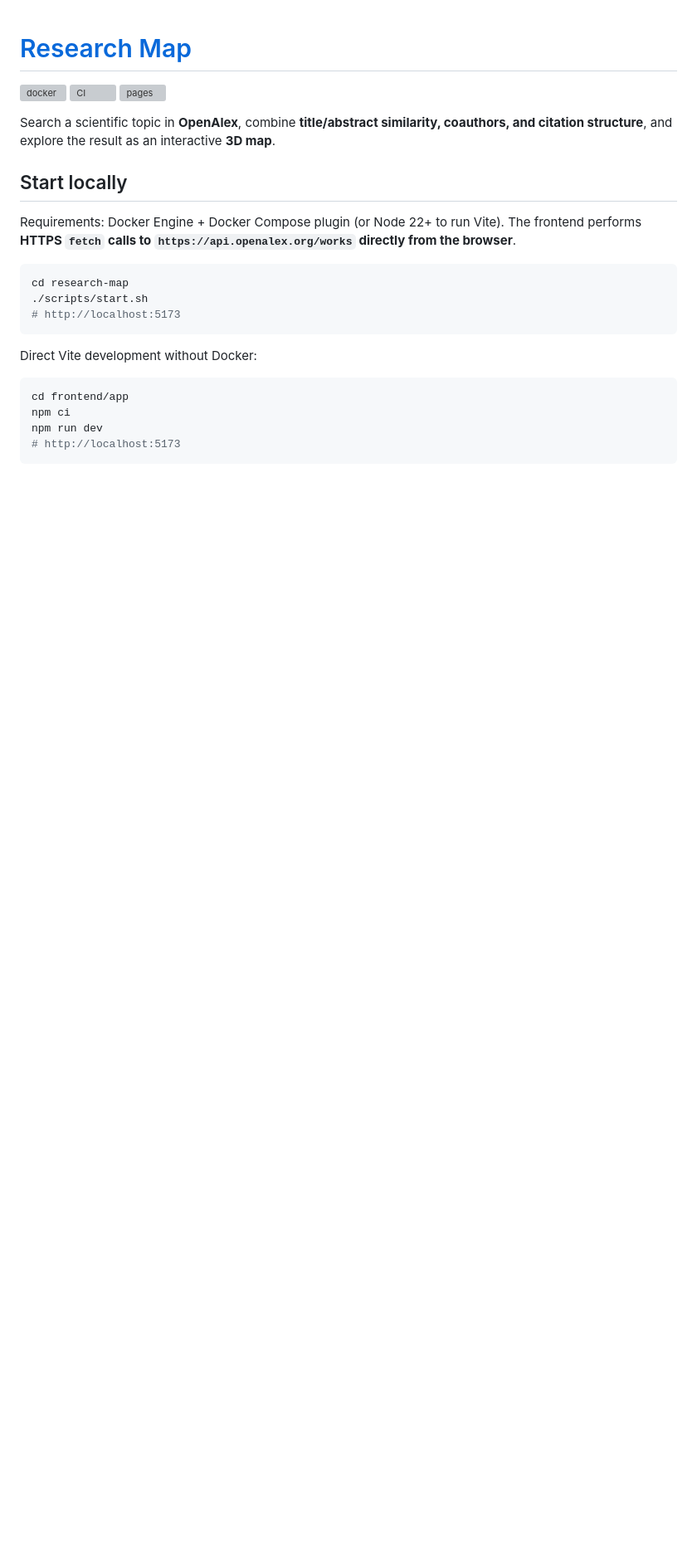
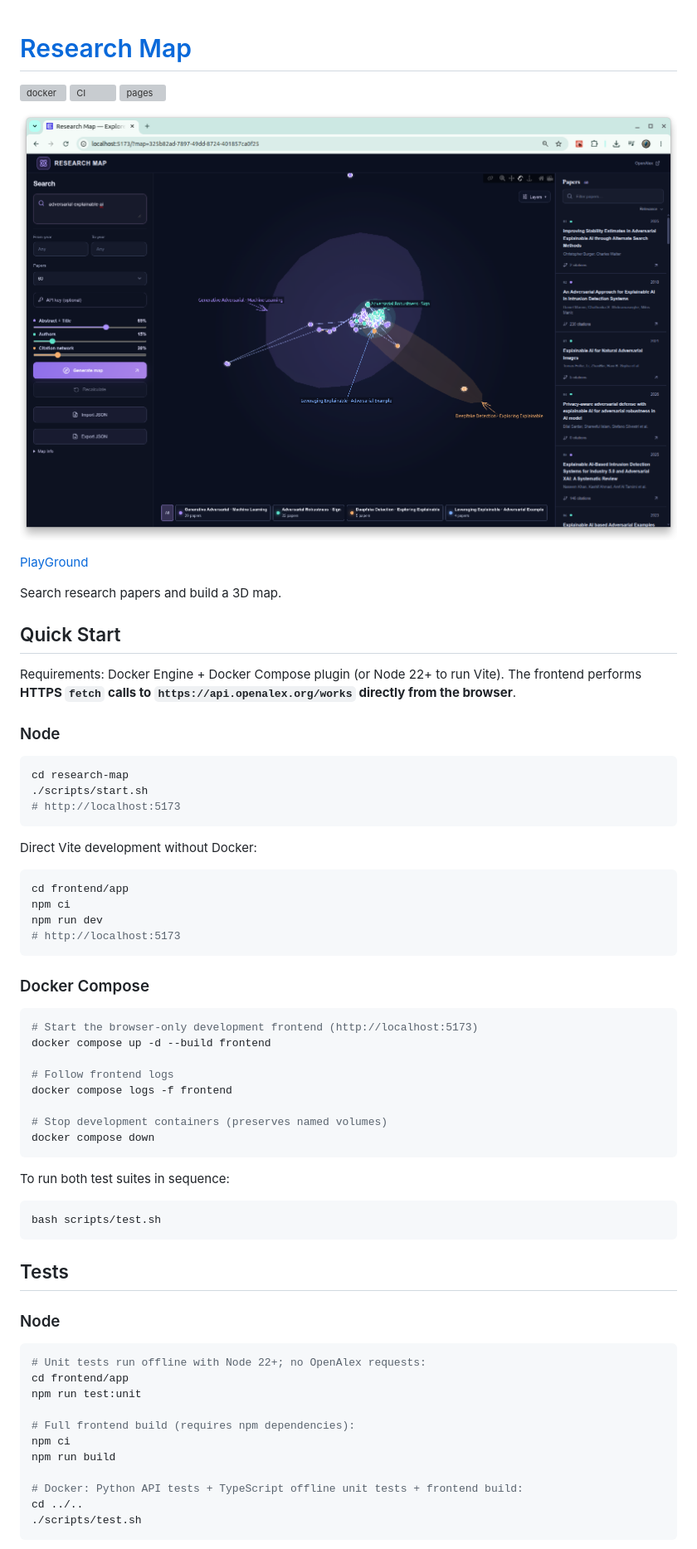
Before and after one commit to europanite/research-map, a Markdown page: README.md, the part around one of its changes. Shown at 83% size. GitHub-like rendering; pictures changed too: assets/images/web_ui.png (added); blank space fills up the shorter version; grey boxes are pictures that could not be loaded.

Commit message:
fix/images

````diff
--- a/README.md
+++ b/README.md
@@ -4,10 +4,17 @@
 [![CI](https://github.com/europanite/research-map/actions/workflows/ci.yml/badge.svg)](https://github.com/europanite/research-map/actions/workflows/ci.yml)
 [![pages](https://github.com/europanite/research-map/actions/workflows/pages.yml/badge.svg)](https://github.com/europanite/research-map/actions/workflows/pages.yml)
 
-Search a scientific topic in **OpenAlex**, combine **title/abstract similarity, coauthors, and citation structure**, and explore the result as an interactive **3D map**.
-## Start locally
+!["web_ui"](./assets/images/web_ui.png)
+
+ [PlayGround](https://europanite.github.io/research-map/)
+
+Search research papers and build a 3D map.
+
+## Quick Start
 
 Requirements: Docker Engine + Docker Compose plugin (or Node 22+ to run Vite). The frontend performs **HTTPS `fetch` calls to `https://api.openalex.org/works` directly from the browser**.
+
+### Node
 
 ```bash
 cd research-map
@@ -22,3 +29,42 @@ cd frontend/app
 npm ci
 npm run dev
 # http://localhost:5173
+```
+
+### Docker Compose
+
+```bash
+# Start the browser-only development frontend (http://localhost:5173)
+docker compose up -d --build frontend
+
+# Follow frontend logs
+docker compose logs -f frontend
+
+# Stop development containers (preserves named volumes)
+docker compose down
+```
+
+To run both test suites in sequence:
+
+```bash
+bash scripts/test.sh
+```
+
+## Tests
+
+### Node
+
+```bash
+# Unit tests run offline with Node 22+; no OpenAlex requests:
+cd frontend/app
+npm run test:unit
+
+# Full frontend build (requires npm dependencies):
+npm ci
+npm run build
+
+# Docker: Python API tests + TypeScript offline unit tests + frontend build:
+cd ../..
+./scripts/test.sh
+```
+
````
Also changed, not shown: other parts of README.md (+14 -37 lines), 5 other files.
